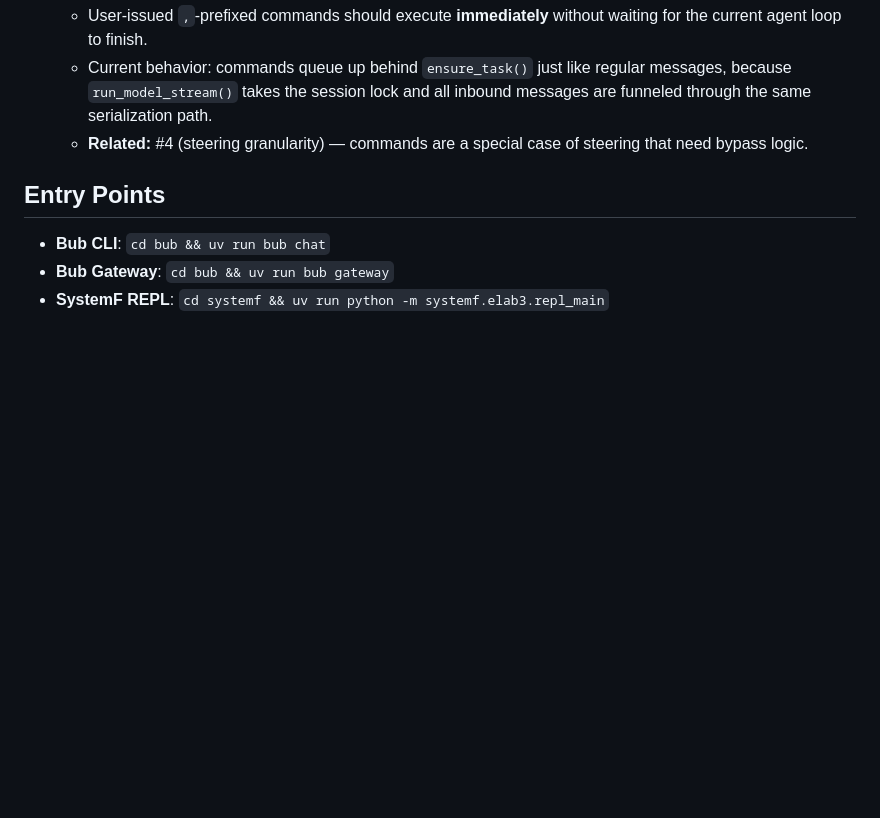
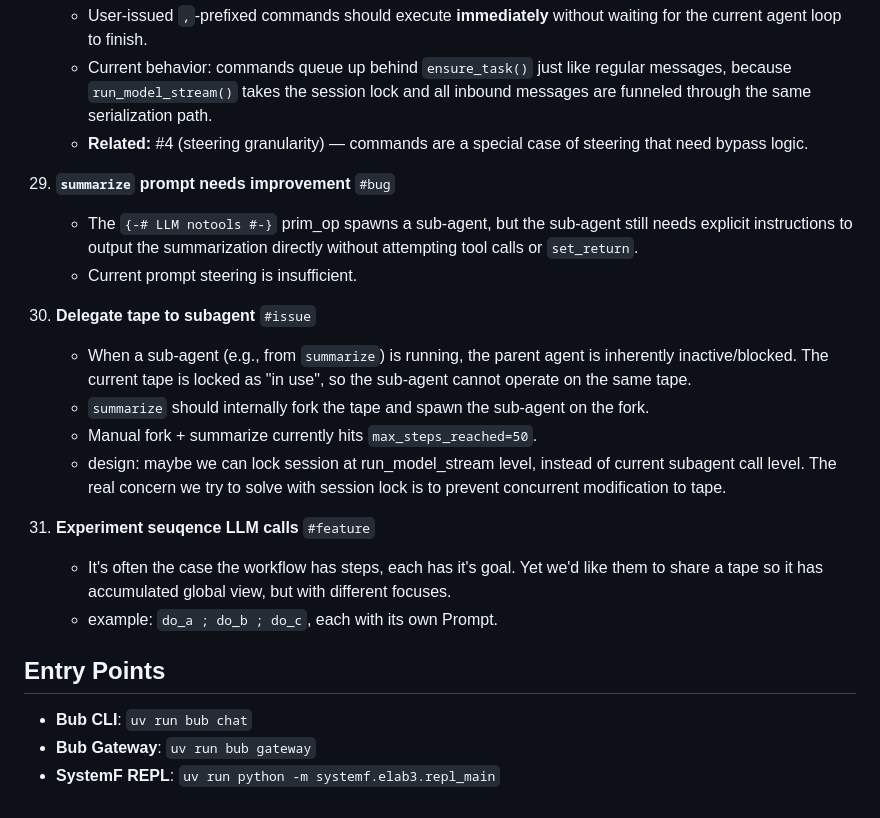
Before and after one commit to emliunix/systemf, a Markdown page: status.md, the part around the change. Drawn GitHub-style; blank space fills up the shorter version.

Commit message:
docs: update status.md

```diff
--- a/status.md
+++ b/status.md
@@ -161,8 +161,22 @@ See [`analysis/PROJECT_VISION.md`](analysis/PROJECT_VISION.md) for the core thes
     - Current behavior: commands queue up behind `ensure_task()` just like regular messages, because `run_model_stream()` takes the session lock and all inbound messages are funneled through the same serialization path.
     - **Related:** #4 (steering granularity) — commands are a special case of steering that need bypass logic.
 
+31. **`summarize` prompt needs improvement** `#bug`
+    - The `{-# LLM notools #-}` prim_op spawns a sub-agent, but the sub-agent still needs explicit instructions to output the summarization directly without attempting tool calls or `set_return`.
+    - Current prompt steering is insufficient.
+
+32. **Delegate tape to subagent** `#issue`
+    - When a sub-agent (e.g., from `summarize`) is running, the parent agent is inherently inactive/blocked. The current tape is locked as "in use", so the sub-agent cannot operate on the same tape.
+    - `summarize` should internally fork the tape and spawn the sub-agent on the fork.
+    - Manual fork + summarize currently hits `max_steps_reached=50`.
+    - design: maybe we can lock session at run_model_stream level, instead of current subagent call level. The real concern we try to solve with session lock is to prevent concurrent modification to tape.
+
+33. **Experiment seuqence LLM calls** `#feature`
+    - It's often the case the workflow has steps, each has it's goal. Yet we'd like them to share a tape so it has accumulated global view, but with different focuses.
+    - example: `do_a ; do_b ; do_c`, each with its own Prompt.
+
 ## Entry Points
 
-- **Bub CLI**: `cd bub && uv run bub chat`
-- **Bub Gateway**: `cd bub && uv run bub gateway`
-- **SystemF REPL**: `cd systemf && uv run python -m systemf.elab3.repl_main`
+- **Bub CLI**: `uv run bub chat`
+- **Bub Gateway**: `uv run bub gateway`
+- **SystemF REPL**: `uv run python -m systemf.elab3.repl_main`
```
